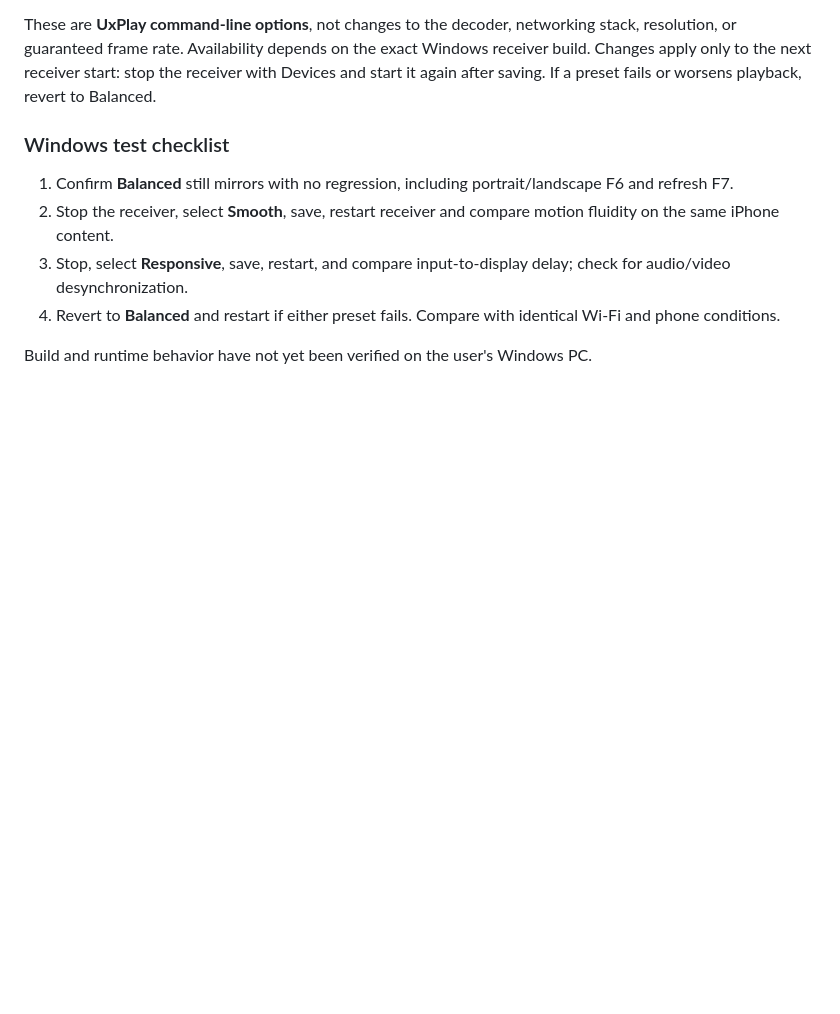
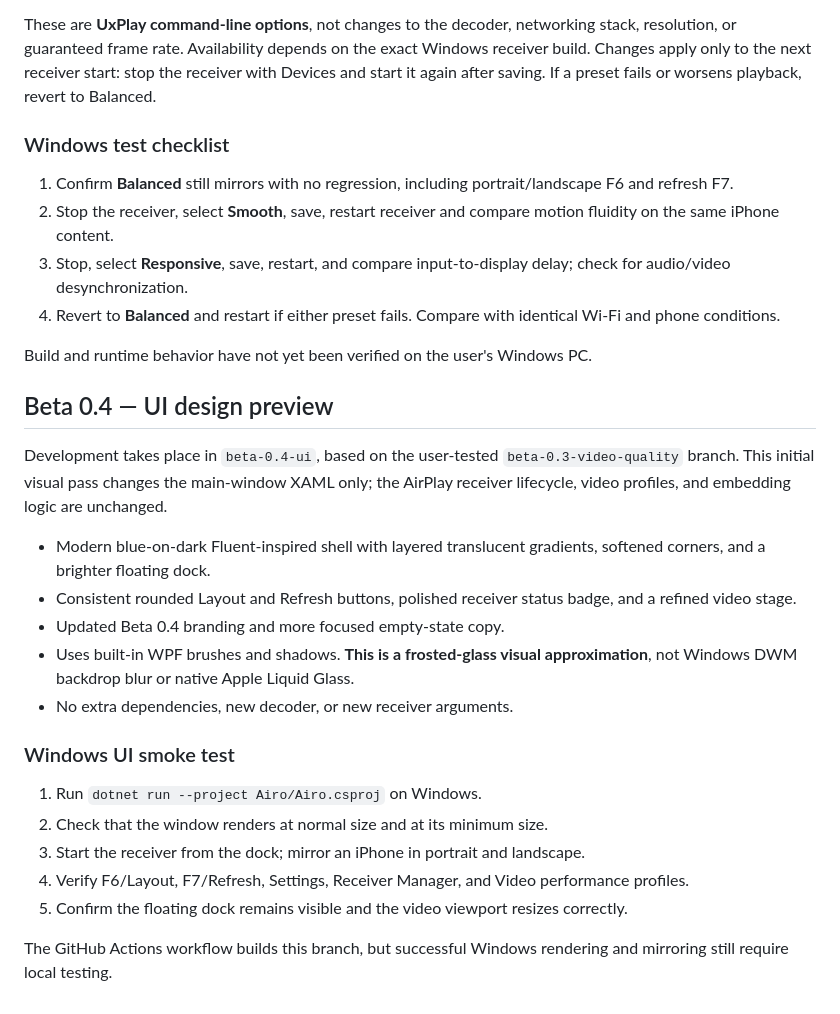
Before and after one commit to alonweizzz/Airo, a Markdown page: README.md, the part around the change. Drawn GitHub-style; blank space fills up the shorter version.

Commit message:
Document Beta 0.4 visual redesign scope and Windows smoke tests

```diff
--- a/README.md
+++ b/README.md
@@ -178,3 +178,23 @@ These are **UxPlay command-line options**, not changes to the decoder, networkin
 4. Revert to **Balanced** and restart if either preset fails. Compare with identical Wi-Fi and phone conditions.
 
 Build and runtime behavior have not yet been verified on the user's Windows PC.
+
+## Beta 0.4 — UI design preview
+
+Development takes place in `beta-0.4-ui`, based on the user-tested `beta-0.3-video-quality` branch. This initial visual pass changes the main-window XAML only; the AirPlay receiver lifecycle, video profiles, and embedding logic are unchanged.
+
+- Modern blue-on-dark Fluent-inspired shell with layered translucent gradients, softened corners, and a brighter floating dock.
+- Consistent rounded Layout and Refresh buttons, polished receiver status badge, and a refined video stage.
+- Updated Beta 0.4 branding and more focused empty-state copy.
+- Uses built-in WPF brushes and shadows. **This is a frosted-glass visual approximation**, not Windows DWM backdrop blur or native Apple Liquid Glass.
+- No extra dependencies, new decoder, or new receiver arguments.
+
+### Windows UI smoke test
+
+1. Run `dotnet run --project Airo/Airo.csproj` on Windows.
+2. Check that the window renders at normal size and at its minimum size.
+3. Start the receiver from the dock; mirror an iPhone in portrait and landscape.
+4. Verify F6/Layout, F7/Refresh, Settings, Receiver Manager, and Video performance profiles.
+5. Confirm the floating dock remains visible and the video viewport resizes correctly.
+
+The GitHub Actions workflow builds this branch, but successful Windows rendering and mirroring still require local testing.
```
